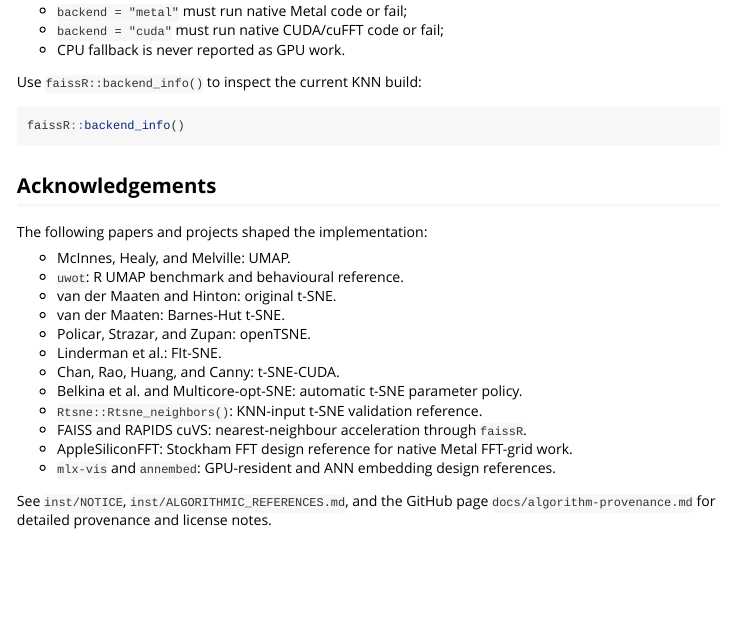
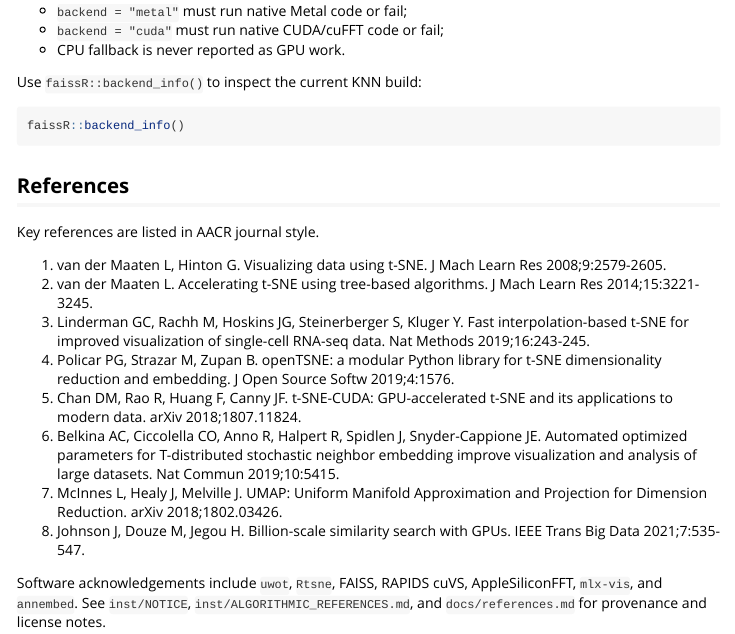
Before and after one commit to tkcaccia/fastEmbedR, an R Markdown document (vignettes/algorithmic-design.Rmd): the page in a window 1100 px wide, from 4000 px down. Rendered offline with R 4.5, knitr and Pandoc, with nearby package versions.

````diff
--- a/vignettes/algorithmic-design.Rmd
+++ b/vignettes/algorithmic-design.Rmd
@@ -245,23 +245,20 @@
 faissR::backend_info()
 ```
 
-## Acknowledgements
+## References
 
-The following papers and projects shaped the implementation:
+Key references are listed in AACR journal style.
 
-- McInnes, Healy, and Melville: UMAP.
-- `uwot`: R UMAP benchmark and behavioural reference.
-- van der Maaten and Hinton: original t-SNE.
-- van der Maaten: Barnes-Hut t-SNE.
-- Policar, Strazar, and Zupan: openTSNE.
-- Linderman et al.: FIt-SNE.
-- Chan, Rao, Huang, and Canny: t-SNE-CUDA.
-- Belkina et al. and Multicore-opt-SNE: automatic t-SNE parameter policy.
-- `Rtsne::Rtsne_neighbors()`: KNN-input t-SNE validation reference.
-- FAISS and RAPIDS cuVS: nearest-neighbour acceleration through `faissR`.
-- AppleSiliconFFT: Stockham FFT design reference for native Metal FFT-grid
-  work.
-- `mlx-vis` and `annembed`: GPU-resident and ANN embedding design references.
+1. van der Maaten L, Hinton G. Visualizing data using t-SNE. J Mach Learn Res 2008;9:2579-2605.
+2. van der Maaten L. Accelerating t-SNE using tree-based algorithms. J Mach Learn Res 2014;15:3221-3245.
+3. Linderman GC, Rachh M, Hoskins JG, Steinerberger S, Kluger Y. Fast interpolation-based t-SNE for improved visualization of single-cell RNA-seq data. Nat Methods 2019;16:243-245.
+4. Policar PG, Strazar M, Zupan B. openTSNE: a modular Python library for t-SNE dimensionality reduction and embedding. J Open Source Softw 2019;4:1576.
+5. Chan DM, Rao R, Huang F, Canny JF. t-SNE-CUDA: GPU-accelerated t-SNE and its applications to modern data. arXiv 2018;1807.11824.
+6. Belkina AC, Ciccolella CO, Anno R, Halpert R, Spidlen J, Snyder-Cappione JE. Automated optimized parameters for T-distributed stochastic neighbor embedding improve visualization and analysis of large datasets. Nat Commun 2019;10:5415.
+7. McInnes L, Healy J, Melville J. UMAP: Uniform Manifold Approximation and Projection for Dimension Reduction. arXiv 2018;1802.03426.
+8. Johnson J, Douze M, Jegou H. Billion-scale similarity search with GPUs. IEEE Trans Big Data 2021;7:535-547.
 
-See `inst/NOTICE`, `inst/ALGORITHMIC_REFERENCES.md`, and the GitHub page
-`docs/algorithm-provenance.md` for detailed provenance and license notes.
+Software acknowledgements include `uwot`, `Rtsne`, FAISS, RAPIDS cuVS,
+AppleSiliconFFT, `mlx-vis`, and `annembed`. See `inst/NOTICE`,
+`inst/ALGORITHMIC_REFERENCES.md`, and `docs/references.md` for provenance and
+license notes.
````
Also changed, not shown: README.md, docs/README.md, docs/algorithm-provenance.md (deleted), docs/assets/extended-shuttle58k-summary.csv (deleted), docs/benchmark-gallery.md (deleted), docs/benchmarks.md, docs/examples.md, docs/extended-benchmark-suite.md (deleted), docs/fft-library-evaluation.md (deleted), docs/function-implementation-details.md (deleted), docs/implementation-inventory.md (deleted), docs/implementation.md, docs/installation-backends.md, docs/installation.md, 3 more files, 2 other files.
